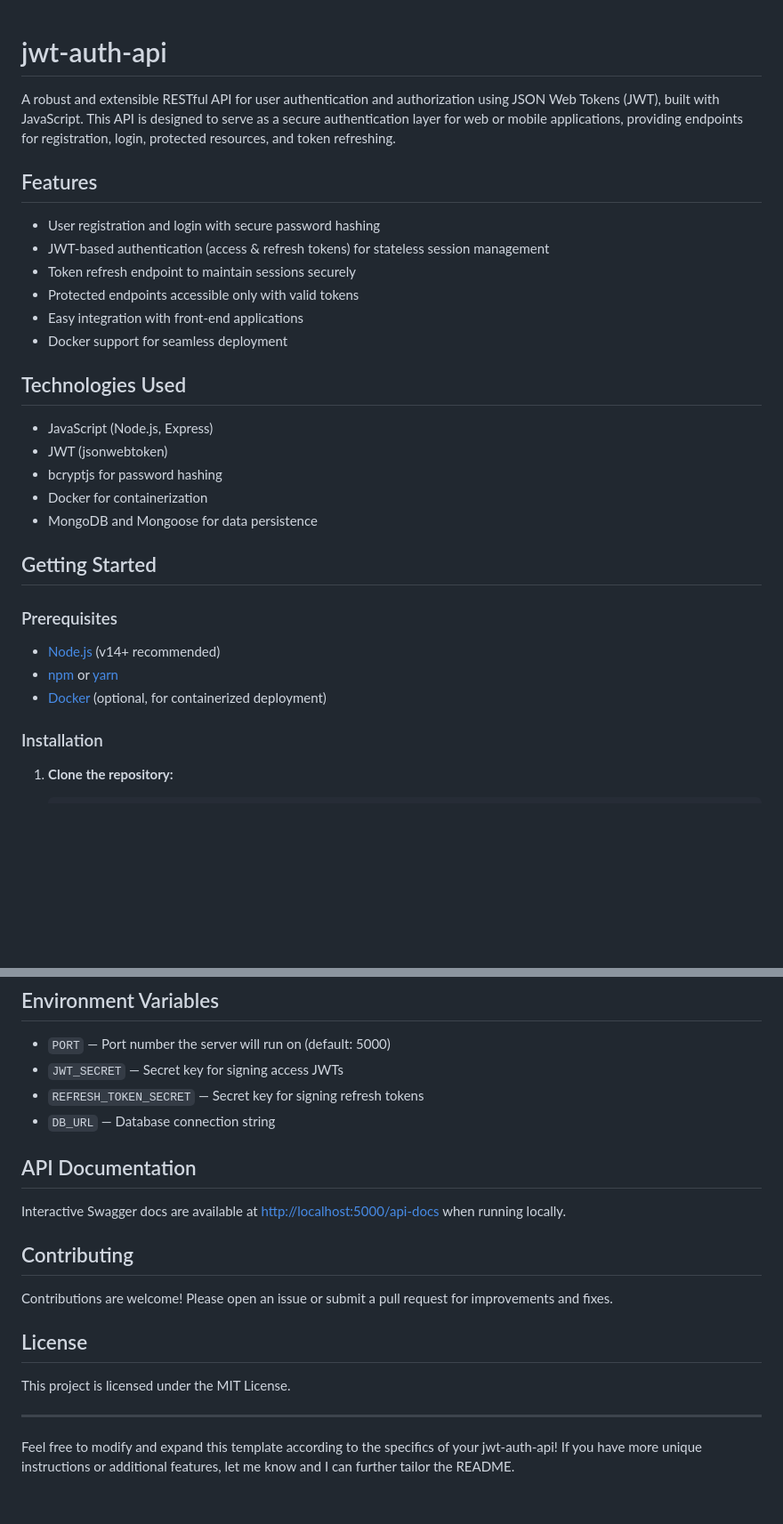
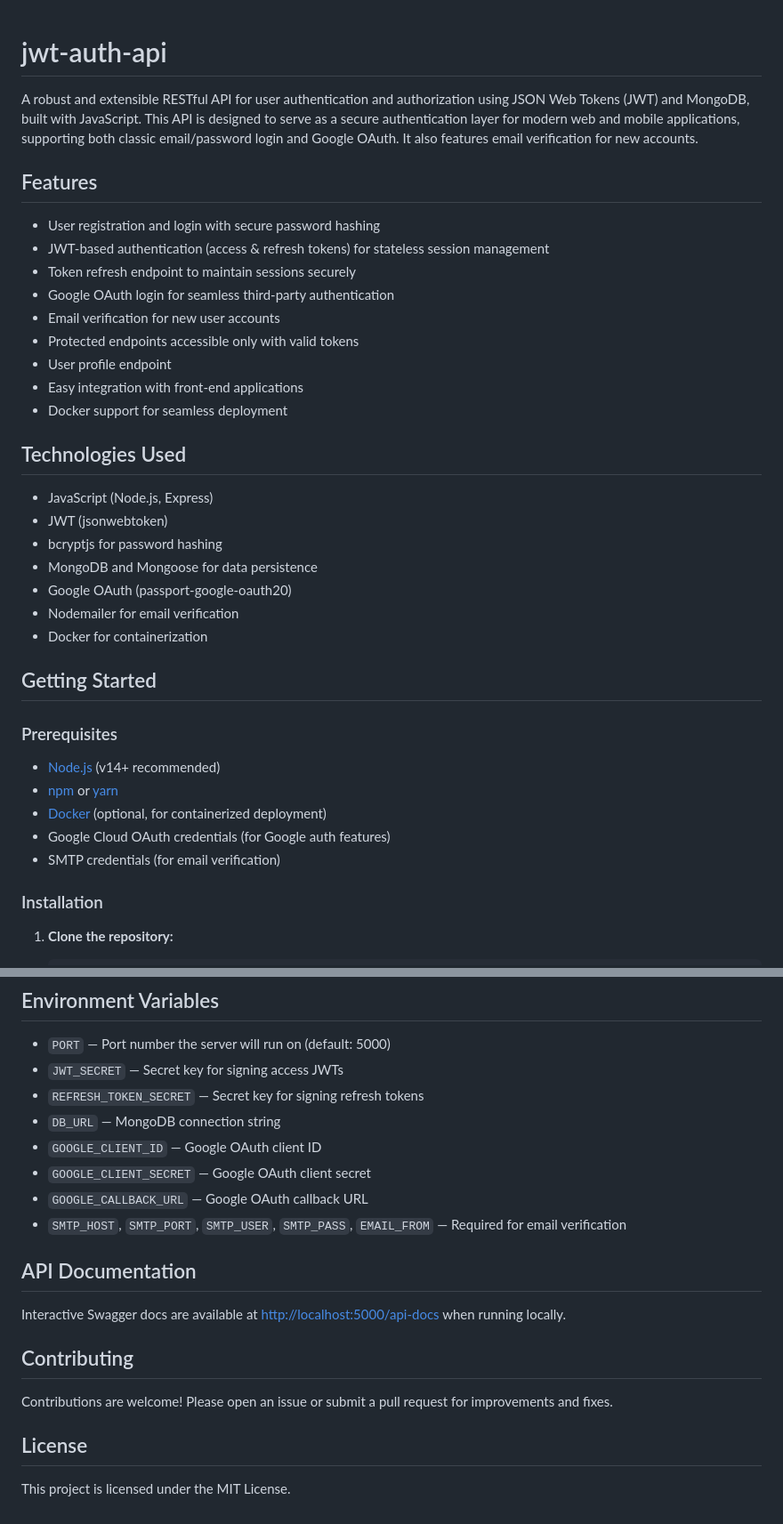
Before and after one commit to RosmeoP/jwt-auth-api, a Markdown page: README.md, 2 parts joined by grey strips. Shown: that part at 89% size. Drawn GitHub-style; blank space fills up the shorter version.

```diff
--- a/README.md
+++ b/README.md
@@ -1,13 +1,17 @@
+
 # jwt-auth-api
 
-A robust and extensible RESTful API for user authentication and authorization using JSON Web Tokens (JWT), built with JavaScript. This API is designed to serve as a secure authentication layer for web or mobile applications, providing endpoints for registration, login, protected resources, and token refreshing.
+A robust and extensible RESTful API for user authentication and authorization using JSON Web Tokens (JWT) and MongoDB, built with JavaScript. This API is designed to serve as a secure authentication layer for modern web and mobile applications, supporting both classic email/password login and Google OAuth. It also features email verification for new accounts.
 
 ## Features
 
 - User registration and login with secure password hashing
 - JWT-based authentication (access & refresh tokens) for stateless session management
 - Token refresh endpoint to maintain sessions securely
+- Google OAuth login for seamless third-party authentication
+- Email verification for new user accounts
 - Protected endpoints accessible only with valid tokens
+- User profile endpoint
 - Easy integration with front-end applications
 - Docker support for seamless deployment
 
@@ -16,8 +20,10 @@ A robust and extensible RESTful API for user authentication and authorization us
 - JavaScript (Node.js, Express)
 - JWT (jsonwebtoken)
 - bcryptjs for password hashing
+- MongoDB and Mongoose for data persistence
+- Google OAuth (passport-google-oauth20)
+- Nodemailer for email verification
 - Docker for containerization
-- MongoDB and Mongoose for data persistence
 
 ## Getting Started
 
@@ -26,6 +32,8 @@ A robust and extensible RESTful API for user authentication and authorization us
 - [Node.js](https://nodejs.org/) (v14+ recommended)
 - [npm](https://www.npmjs.com/) or [yarn](https://yarnpkg.com/)
 - [Docker](https://www.docker.com/) (optional, for containerized deployment)
+- Google Cloud OAuth credentials (for Google auth features)
+- SMTP credentials (for email verification)
 
 ### Installation
 
@@ -150,7 +176,11 @@ Authorization: Bearer <your_access_token>
 - `PORT` — Port number the server will run on (default: 5000)
 - `JWT_SECRET` — Secret key for signing access JWTs
 - `REFRESH_TOKEN_SECRET` — Secret key for signing refresh tokens
-- `DB_URL` — Database connection string
+- `DB_URL` — MongoDB connection string
+- `GOOGLE_CLIENT_ID` — Google OAuth client ID
+- `GOOGLE_CLIENT_SECRET` — Google OAuth client secret
+- `GOOGLE_CALLBACK_URL` — Google OAuth callback URL
+- `SMTP_HOST`, `SMTP_PORT`, `SMTP_USER`, `SMTP_PASS`, `EMAIL_FROM` — Required for email verification
 
 ## API Documentation
 
@@ -163,7 +193,3 @@ Contributions are welcome! Please open an issue or submit a pull request for imp
 ## License
 
 This project is licensed under the MIT License.
-
----
-
-Feel free to modify and expand this template according to the specifics of your jwt-auth-api! If you have more unique instructions or additional features, let me know and I can further tailor the README.
```
Also changed, not shown: other parts of README.md (+27 -9 lines).
